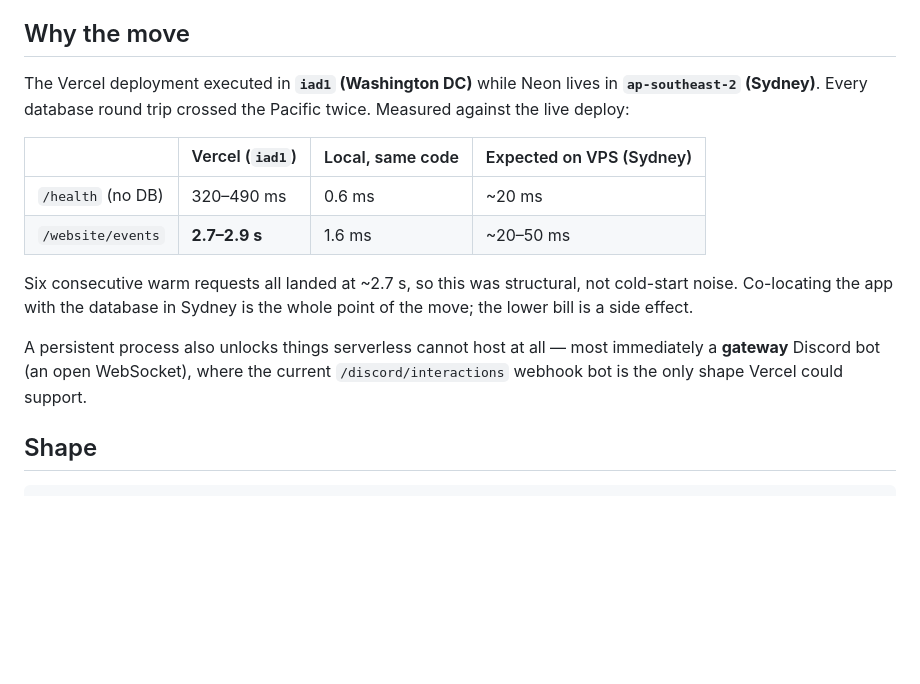
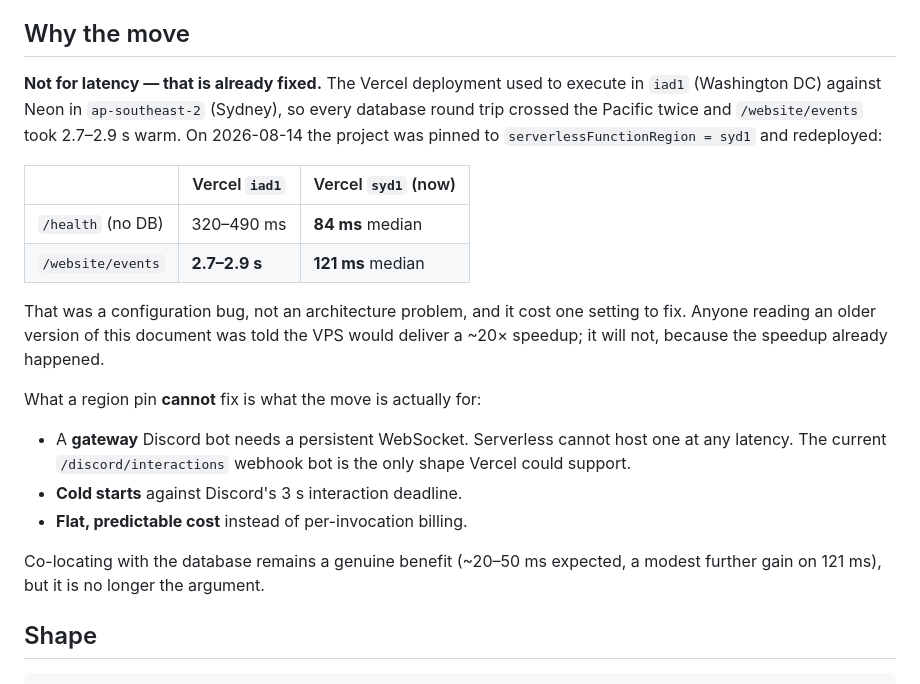
Before and after one commit to dsec-hub/dsec-api, a Markdown page: docs/vps-deployment.md, the part around the change. Rendered like a GitHub page; blank space fills up the shorter version.

Commit message:
Correct the VPS runbook's latency claim
The document justified the move with a 2.7-2.9s /website/events figure and an
implied ~20x speedup. That number was real but its cause was not architectural:
every Vercel project executed in iad1 against a Sydney database. Pinning
serverlessFunctionRegion=syd1 on 2026-08-14 took the same endpoint to 121ms
median with no code change.

Left as written, the runbook would have sold the VPS on a benefit it can no
longer deliver, and the next person would have measured it and concluded the
migration failed. The real reasons — a gateway Discord bot needs a persistent
WebSocket, cold starts vs Discord's 3s deadline, flat cost — stand on their own
and are now what the section leads with.

Co-Authored-By: Claude Opus 5 (1M context) <noreply@anthropic.com>

```diff
--- a/docs/vps-deployment.md
+++ b/docs/vps-deployment.md
@@ -6,22 +6,32 @@ cutover, and is the rollback target afterwards.
 
 ## Why the move
 
-The Vercel deployment executed in **`iad1` (Washington DC)** while Neon lives in
-**`ap-southeast-2` (Sydney)**. Every database round trip crossed the Pacific
-twice. Measured against the live deploy:
+**Not for latency — that is already fixed.** The Vercel deployment used to
+execute in `iad1` (Washington DC) against Neon in `ap-southeast-2` (Sydney), so
+every database round trip crossed the Pacific twice and `/website/events` took
+2.7–2.9 s warm. On 2026-08-14 the project was pinned to
+`serverlessFunctionRegion = syd1` and redeployed:
 
-| | Vercel (`iad1`) | Local, same code | Expected on VPS (Sydney) |
-|---|---|---|---|
-| `/health` (no DB) | 320–490 ms | 0.6 ms | ~20 ms |
-| `/website/events` | **2.7–2.9 s** | 1.6 ms | ~20–50 ms |
+| | Vercel `iad1` | Vercel `syd1` (now) |
+|---|---|---|
+| `/health` (no DB) | 320–490 ms | **84 ms** median |
+| `/website/events` | **2.7–2.9 s** | **121 ms** median |
 
-Six consecutive warm requests all landed at ~2.7 s, so this was structural, not
-cold-start noise. Co-locating the app with the database in Sydney is the whole
-point of the move; the lower bill is a side effect.
+That was a configuration bug, not an architecture problem, and it cost one
+setting to fix. Anyone reading an older version of this document was told the
+VPS would deliver a ~20× speedup; it will not, because the speedup already
+happened.
 
-A persistent process also unlocks things serverless cannot host at all — most
-immediately a **gateway** Discord bot (an open WebSocket), where the current
-`/discord/interactions` webhook bot is the only shape Vercel could support.
+What a region pin **cannot** fix is what the move is actually for:
+
+- A **gateway** Discord bot needs a persistent WebSocket. Serverless cannot host
+  one at any latency. The current `/discord/interactions` webhook bot is the only
+  shape Vercel could support.
+- **Cold starts** against Discord's 3 s interaction deadline.
+- **Flat, predictable cost** instead of per-invocation billing.
+
+Co-locating with the database remains a genuine benefit (~20–50 ms expected, a
+modest further gain on 121 ms), but it is no longer the argument.
 
 ## Shape
 
```
